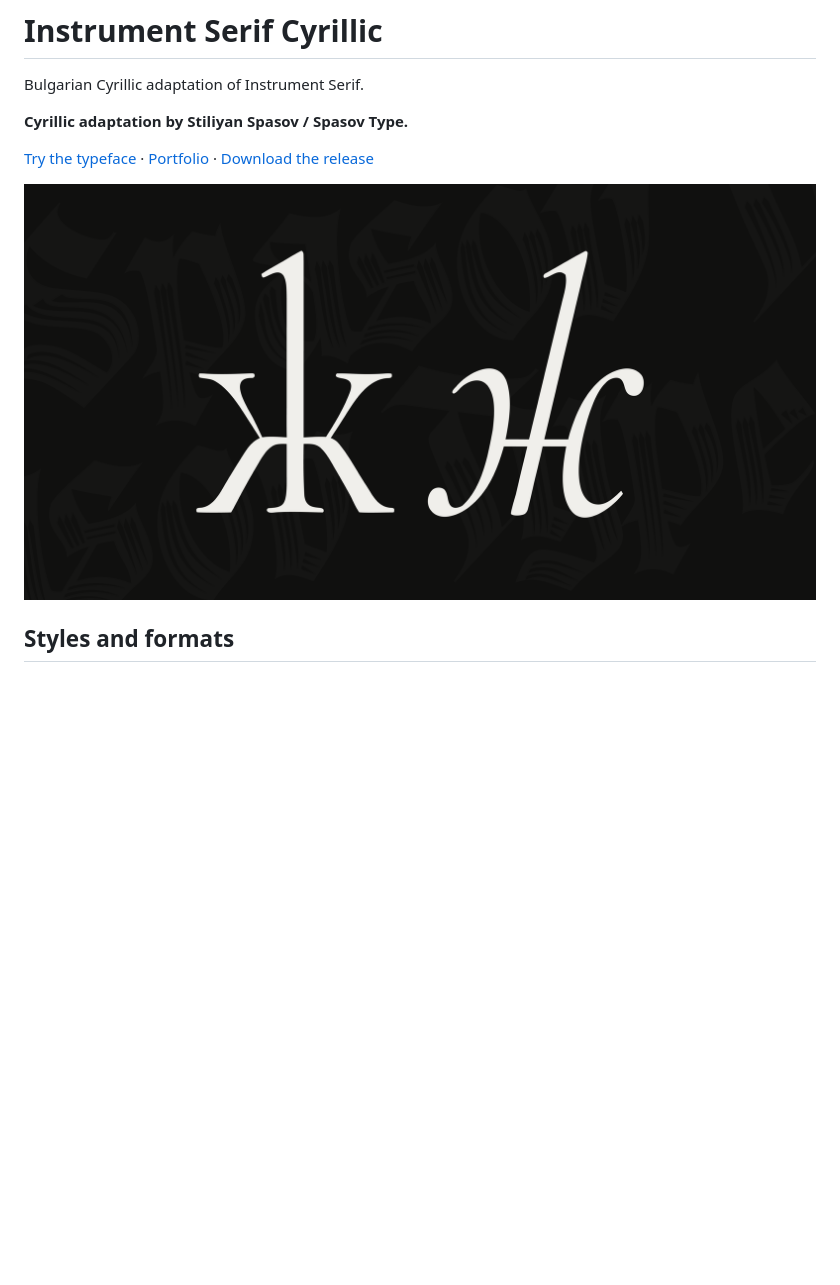
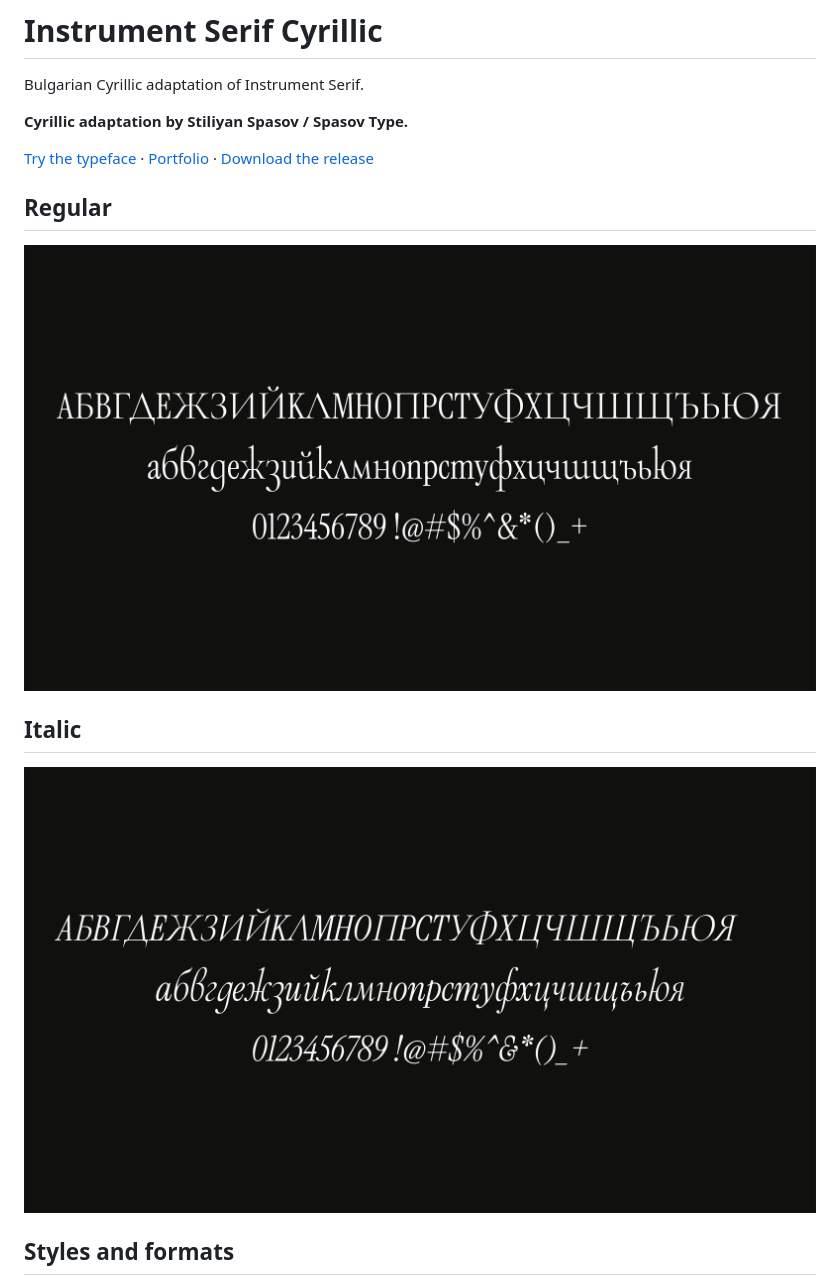
Before and after one commit to stilliyan/instrument-serif-cyrillic, a Markdown page: README.md, the part around the change. GitHub-like rendering; pictures changed too: specimens/italic-alphabet.png (added), specimens/regular-alphabet.png (added); blank space fills up the shorter version.

Commit message:
Show Bulgarian alphabet specimens for both styles

```diff
--- a/README.md
+++ b/README.md
@@ -6,7 +6,13 @@ Bulgarian Cyrillic adaptation of Instrument Serif.
 
 [Try the typeface](https://www.stiliyanspasov.com/instrument-serif-cyrillic) · [Portfolio](https://www.stiliyanspasov.com/) · [Download the release](https://github.com/stilliyan/instrument-serif-cyrillic/releases/latest)
 
-![Regular and Italic Bulgarian ж](specimens/regular-italic.png)
+## Regular
+
+![Regular Bulgarian alphabet, numerals and symbols](specimens/regular-alphabet.png)
+
+## Italic
+
+![Italic Bulgarian alphabet, numerals and symbols](specimens/italic-alphabet.png)
 
 ## Styles and formats
 
```
